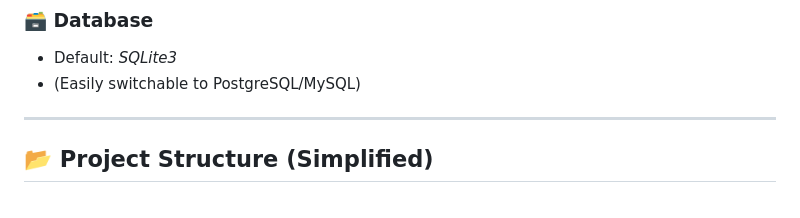
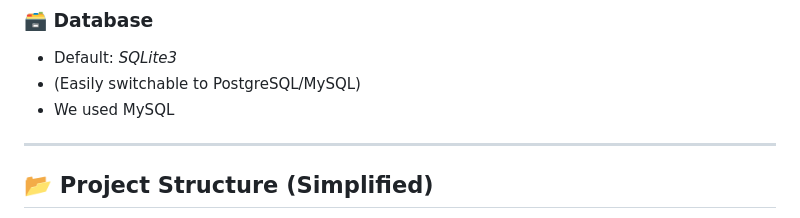
Before and after one commit to Siddharththakur3617/BiZvest, a Markdown page: README.md, the part around the change. Drawn GitHub-style.

```diff
--- a/README.md
+++ b/README.md
@@ -28,7 +28,7 @@ Welcome to *BizVest*, a Django-based web platform inspired by the popular startu
 ### 🗃 Database
 - Default: *SQLite3*
 - (Easily switchable to PostgreSQL/MySQL)
-
+- We used MySQL
 ---
 
 ## 📂 Project Structure (Simplified)
```
